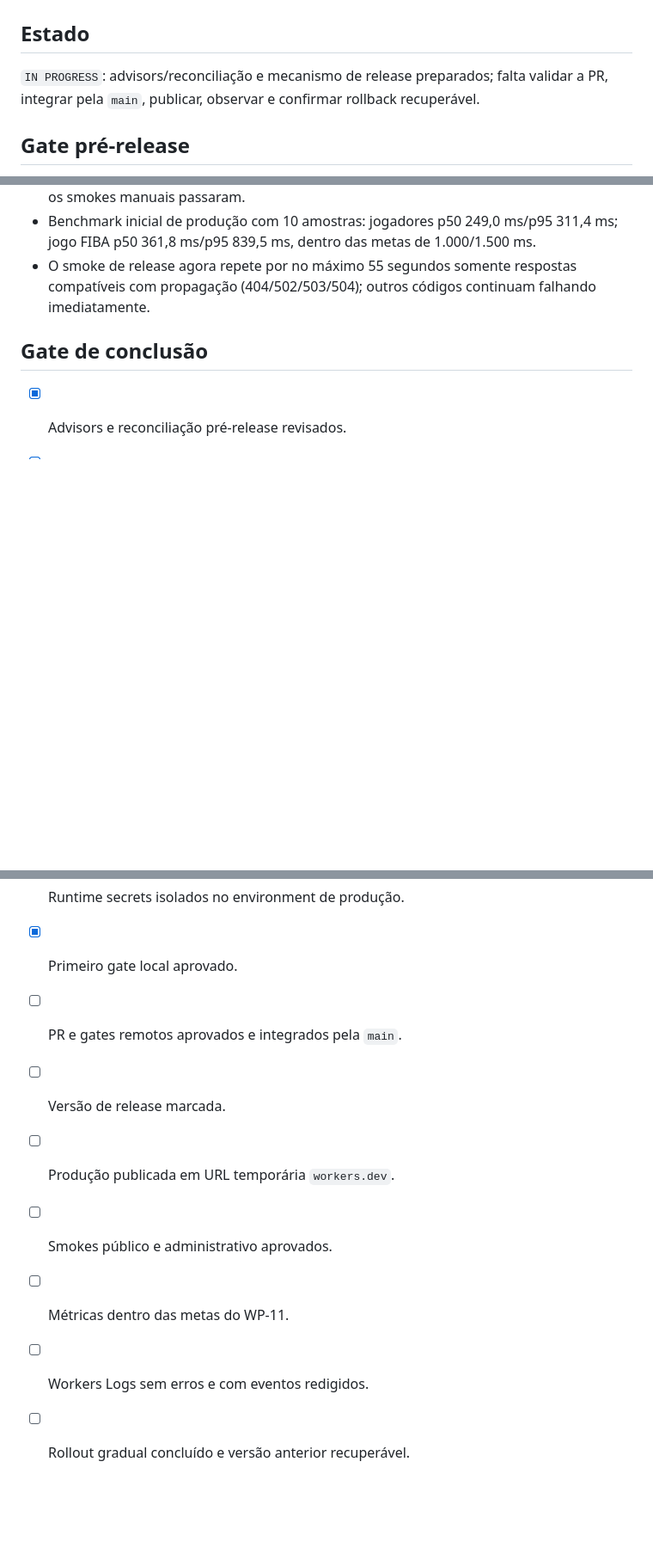
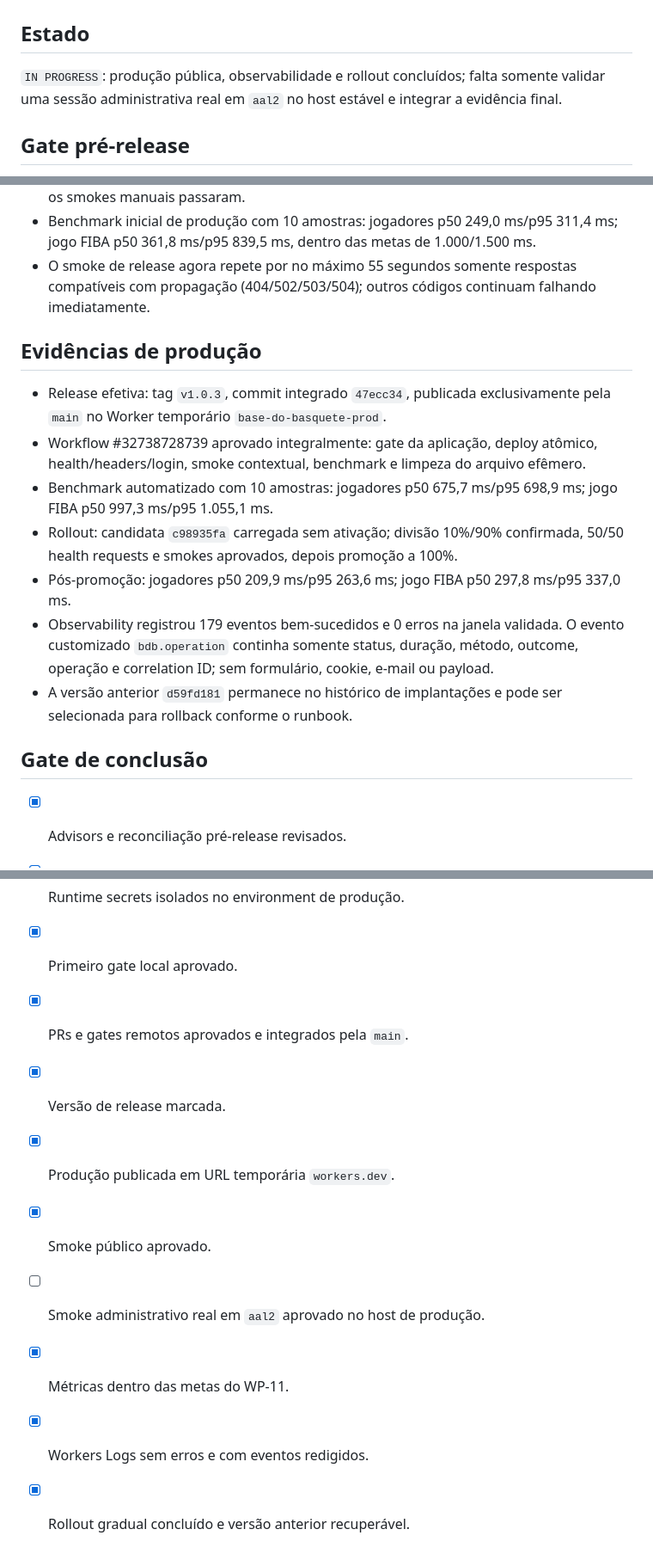
Before and after one commit to renato-lucindo/base-do-basquete, a Markdown page: docs/execution/WP-13.md, 3 parts joined by grey strips. Shown at 86% size. Rendered like a GitHub page; blank space fills up the shorter version.

Commit message:
WIP: record production release evidence

```diff
--- a/docs/execution/WP-13.md
+++ b/docs/execution/WP-13.md
@@ -2,7 +2,7 @@
 
 ## Estado
 
-`IN PROGRESS`: advisors/reconciliação e mecanismo de release preparados; falta validar a PR, integrar pela `main`, publicar, observar e confirmar rollback recuperável.
+`IN PROGRESS`: produção pública, observabilidade e rollout concluídos; falta somente validar uma sessão administrativa real em `aal2` no host estável e integrar a evidência final.
 
 ## Gate pré-release
 
@@ -42,15 +42,26 @@
 - Benchmark inicial de produção com 10 amostras: jogadores p50 249,0 ms/p95 311,4 ms; jogo FIBA p50 361,8 ms/p95 839,5 ms, dentro das metas de 1.000/1.500 ms.
 - O smoke de release agora repete por no máximo 55 segundos somente respostas compatíveis com propagação (404/502/503/504); outros códigos continuam falhando imediatamente.
 
+## Evidências de produção
+
+- Release efetiva: tag `v1.0.3`, commit integrado `47ecc34`, publicada exclusivamente pela `main` no Worker temporário `base-do-basquete-prod`.
+- Workflow #32738728739 aprovado integralmente: gate da aplicação, deploy atômico, health/headers/login, smoke contextual, benchmark e limpeza do arquivo efêmero.
+- Benchmark automatizado com 10 amostras: jogadores p50 675,7 ms/p95 698,9 ms; jogo FIBA p50 997,3 ms/p95 1.055,1 ms.
+- Rollout: candidata `c98935fa` carregada sem ativação; divisão 10%/90% confirmada, 50/50 health requests e smokes aprovados, depois promoção a 100%.
+- Pós-promoção: jogadores p50 209,9 ms/p95 263,6 ms; jogo FIBA p50 297,8 ms/p95 337,0 ms.
+- Observability registrou 179 eventos bem-sucedidos e 0 erros na janela validada. O evento customizado `bdb.operation` continha somente status, duração, método, outcome, operação e correlation ID; sem formulário, cookie, e-mail ou payload.
+- A versão anterior `d59fd181` permanece no histórico de implantações e pode ser selecionada para rollback conforme o runbook.
+
 ## Gate de conclusão
 
 - [x] Advisors e reconciliação pré-release revisados.
 - [x] Runtime secrets isolados no environment de produção.
 - [x] Primeiro gate local aprovado.
-- [ ] PR e gates remotos aprovados e integrados pela `main`.
-- [ ] Versão de release marcada.
-- [ ] Produção publicada em URL temporária `workers.dev`.
-- [ ] Smokes público e administrativo aprovados.
-- [ ] Métricas dentro das metas do WP-11.
-- [ ] Workers Logs sem erros e com eventos redigidos.
-- [ ] Rollout gradual concluído e versão anterior recuperável.
+- [x] PRs e gates remotos aprovados e integrados pela `main`.
+- [x] Versão de release marcada.
+- [x] Produção publicada em URL temporária `workers.dev`.
+- [x] Smoke público aprovado.
+- [ ] Smoke administrativo real em `aal2` aprovado no host de produção.
+- [x] Métricas dentro das metas do WP-11.
+- [x] Workers Logs sem erros e com eventos redigidos.
+- [x] Rollout gradual concluído e versão anterior recuperável.
```
Also changed, not shown: HANDOFF.md (+12 -11 lines).
